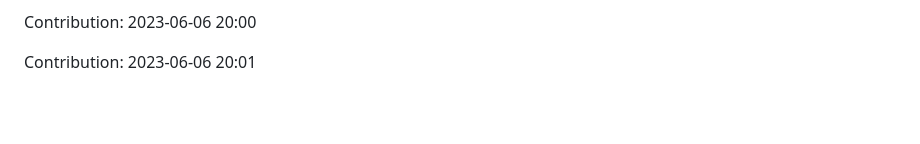
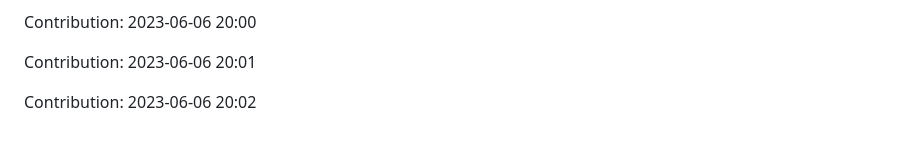
Before and after one commit to zlin1228/fair-market-value-analysis, a Markdown page: README.md, the part around the change. Rendered like a GitHub page; blank space fills up the shorter version.

Commit message:
"Contribution: 2023-06-06 20:02"

```diff
--- a/README.md
+++ b/README.md
@@ -714,3 +714,5 @@ Contribution: 2023-06-02 20:03
 Contribution: 2023-06-06 20:00
 
 Contribution: 2023-06-06 20:01
+
+Contribution: 2023-06-06 20:02
```
